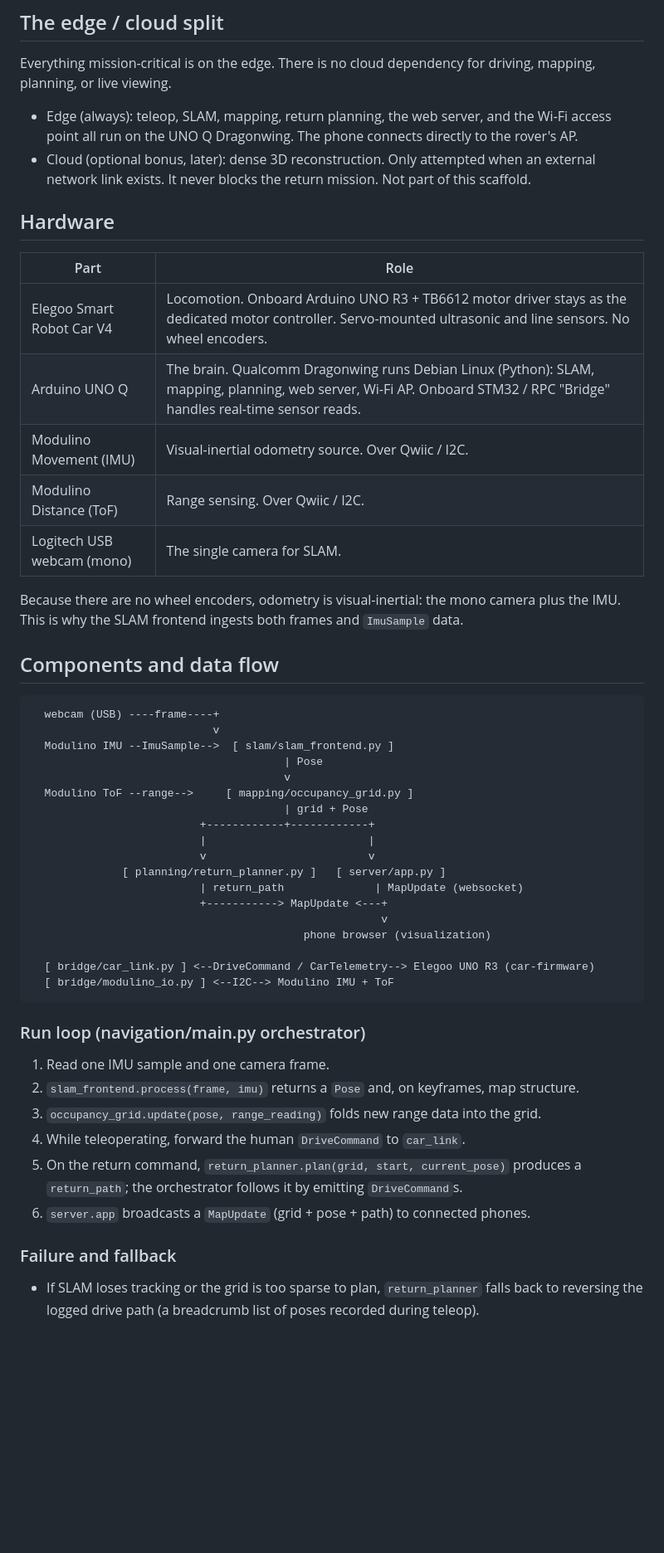
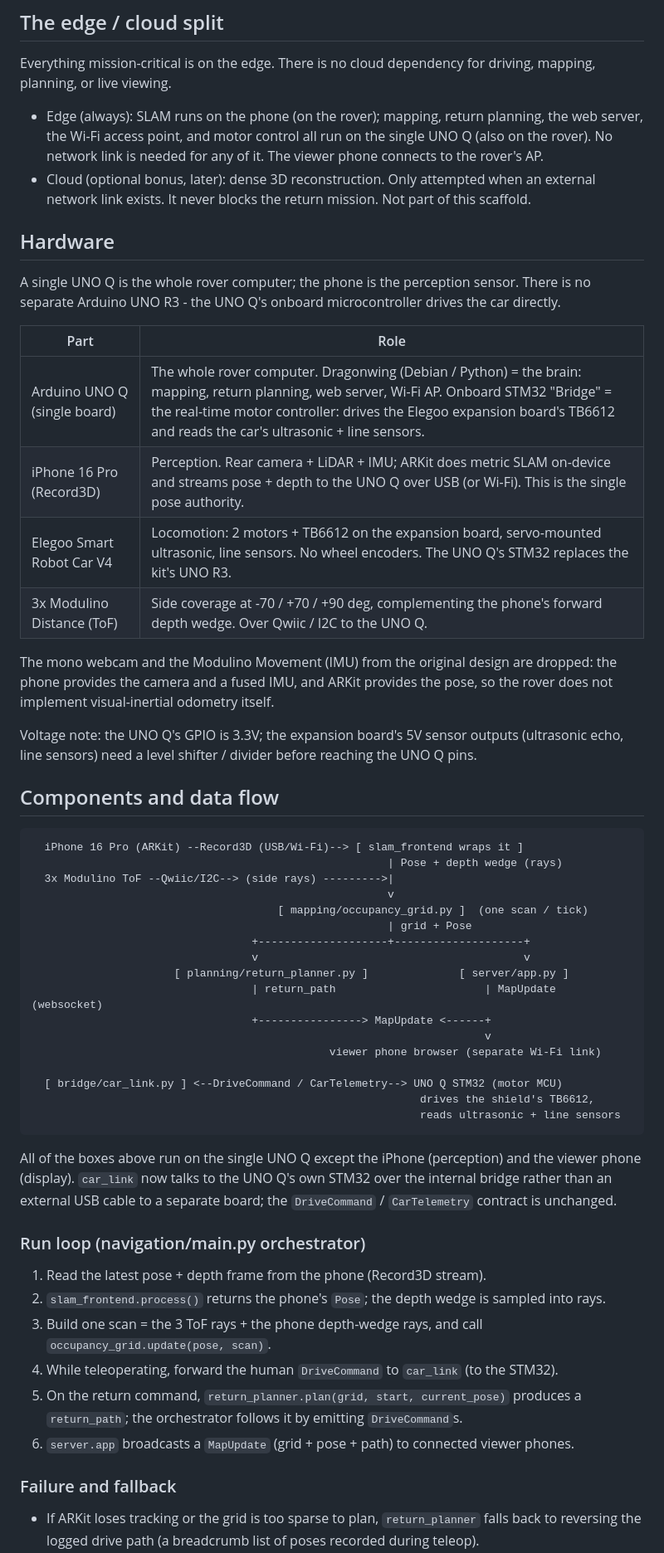
Before and after one commit to karslowe/BlindSight, a Markdown page: docs/architecture.md, the part around one of its changes. Shown at 83% size. GitHub-like rendering; blank space fills up the shorter version.

Commit message:
docs: update architecture for single UNO Q + phone perception
Reflect the new hardware plan: one UNO Q is the whole rover computer
(Dragonwing = brain: mapping, planning, server, AP; onboard STM32 = the
real-time motor controller driving the Elegoo expansion board, replacing the
kit's UNO R3). The iPhone 16 Pro is the perception sensor (rear camera + LiDAR
+ IMU -> ARKit -> Record3D streams pose + depth). The mono webcam and Modulino
IMU are dropped; 3 Modulino ToF stay for side coverage.

- Hardware table, edge/cloud split, data-flow diagram, run loop, and failure
  modes updated. car_link now talks to the UNO Q's own STM32 over the internal
  bridge (DRV/TEL contract unchanged). Added the 3.3V-vs-5V level-shift note
  and stale-phone-frame safety.

Co-Authored-By: Claude Opus 4.8 (1M context) <noreply@anthropic.com>

````diff
--- a/docs/architecture.md
+++ b/docs/architecture.md
@@ -12,59 +12,71 @@ in live. Dense 3D reconstruction is a later bonus, only when a network link exis
 Everything mission-critical is on the edge. There is no cloud dependency for driving,
 mapping, planning, or live viewing.
 
-- Edge (always): teleop, SLAM, mapping, return planning, the web server, and the Wi-Fi
-  access point all run on the UNO Q Dragonwing. The phone connects directly to the
+- Edge (always): SLAM runs on the phone (on the rover); mapping, return planning, the web
+  server, the Wi-Fi access point, and motor control all run on the single UNO Q (also on
+  the rover). No network link is needed for any of it. The viewer phone connects to the
   rover's AP.
 - Cloud (optional bonus, later): dense 3D reconstruction. Only attempted when an external
   network link exists. It never blocks the return mission. Not part of this scaffold.
 
 ## Hardware
 
+A single UNO Q is the whole rover computer; the phone is the perception sensor. There is no
+separate Arduino UNO R3 - the UNO Q's onboard microcontroller drives the car directly.
+
 | Part | Role |
 | --- | --- |
-| Elegoo Smart Robot Car V4 | Locomotion. Onboard Arduino UNO R3 + TB6612 motor driver stays as the dedicated motor controller. Servo-mounted ultrasonic and line sensors. No wheel encoders. |
-| Arduino UNO Q | The brain. Qualcomm Dragonwing runs Debian Linux (Python): SLAM, mapping, planning, web server, Wi-Fi AP. Onboard STM32 / RPC "Bridge" handles real-time sensor reads. |
-| Modulino Movement (IMU) | Visual-inertial odometry source. Over Qwiic / I2C. |
-| Modulino Distance (ToF) | Range sensing. Over Qwiic / I2C. |
-| Logitech USB webcam (mono) | The single camera for SLAM. |
+| Arduino UNO Q (single board) | The whole rover computer. Dragonwing (Debian / Python) = the brain: mapping, return planning, web server, Wi-Fi AP. Onboard STM32 "Bridge" = the real-time motor controller: drives the Elegoo expansion board's TB6612 and reads the car's ultrasonic + line sensors. |
+| iPhone 16 Pro (Record3D) | Perception. Rear camera + LiDAR + IMU; ARKit does metric SLAM on-device and streams pose + depth to the UNO Q over USB (or Wi-Fi). This is the single pose authority. |
+| Elegoo Smart Robot Car V4 | Locomotion: 2 motors + TB6612 on the expansion board, servo-mounted ultrasonic, line sensors. No wheel encoders. The UNO Q's STM32 replaces the kit's UNO R3. |
+| 3x Modulino Distance (ToF) | Side coverage at -70 / +70 / +90 deg, complementing the phone's forward depth wedge. Over Qwiic / I2C to the UNO Q. |
 
-Because there are no wheel encoders, odometry is visual-inertial: the mono camera plus the
-IMU. This is why the SLAM frontend ingests both frames and `ImuSample` data.
+The mono webcam and the Modulino Movement (IMU) from the original design are dropped: the
+phone provides the camera and a fused IMU, and ARKit provides the pose, so the rover does
+not implement visual-inertial odometry itself.
+
+Voltage note: the UNO Q's GPIO is 3.3V; the expansion board's 5V sensor outputs (ultrasonic
+echo, line sensors) need a level shifter / divider before reaching the UNO Q pins.
 
 ## Components and data flow
 
 ```
-  webcam (USB) ----frame----+
-                            v
-  Modulino IMU --ImuSample-->  [ slam/slam_frontend.py ]
-                                       | Pose
-                                       v
-  Modulino ToF --range-->     [ mapping/occupancy_grid.py ]
-                                       | grid + Pose
-                          +------------+------------+
-                          |                         |
-                          v                         v
-              [ planning/return_planner.py ]   [ server/app.py ]
-                          | return_path              | MapUpdate (websocket)
-                          +-----------> MapUpdate <---+
-                                                      v
-                                          phone browser (visualization)
+  iPhone 16 Pro (ARKit) --Record3D (USB/Wi-Fi)--> [ slam_frontend wraps it ]
+                                                       | Pose + depth wedge (rays)
+  3x Modulino ToF --Qwiic/I2C--> (side rays) --------->|
+                                                       v
+                                      [ mapping/occupancy_grid.py ]  (one scan / tick)
+                                                       | grid + Pose
+                                  +--------------------+--------------------+
+                                  v                                         v
+                      [ planning/return_planner.py ]              [ server/app.py ]
+                                  | return_path                       | MapUpdate (websocket)
+                                  +----------------> MapUpdate <------+
+                                                                      v
+                                              viewer phone browser (separate Wi-Fi link)
 
-  [ bridge/car_link.py ] <--DriveCommand / CarTelemetry--> Elegoo UNO R3 (car-firmware)
-  [ bridge/modulino_io.py ] <--I2C--> Modulino IMU + ToF
+  [ bridge/car_link.py ] <--DriveCommand / CarTelemetry--> UNO Q STM32 (motor MCU)
+                                                            drives the shield's TB6612,
+                                                            reads ultrasonic + line sensors
 ```
+
+All of the boxes above run on the single UNO Q except the iPhone (perception) and the
+viewer phone (display). `car_link` now talks to the UNO Q's own STM32 over the internal
+bridge rather than an external USB cable to a separate board; the `DriveCommand` /
+`CarTelemetry` contract is unchanged.
 
 ### Run loop (navigation/main.py orchestrator)
 
-1. Read one IMU sample and one camera frame.
-2. `slam_frontend.process(frame, imu)` returns a `Pose` and, on keyframes, map structure.
-3. `occupancy_grid.update(pose, range_reading)` folds new range data into the grid.
-4. While teleoperating, forward the human `DriveCommand` to `car_link`.
+1. Read the latest pose + depth frame from the phone (Record3D stream).
+2. `slam_frontend.process()` returns the phone's `Pose`; the depth wedge is sampled into rays.
+3. Build one scan = the 3 ToF rays + the phone depth-wedge rays, and call
+   `occupancy_grid.update(pose, scan)`.
+4. While teleoperating, forward the human `DriveCommand` to `car_link` (to the STM32).
 5. On the return command, `return_planner.plan(grid, start, current_pose)` produces a
    `return_path`; the orchestrator follows it by emitting `DriveCommand`s.
-6. `server.app` broadcasts a `MapUpdate` (grid + pose + path) to connected phones.
+6. `server.app` broadcasts a `MapUpdate` (grid + pose + path) to connected viewer phones.
 
 ### Failure and fallback
 
-- If SLAM loses tracking or the grid is too sparse to plan, `return_planner` falls back to
+- If ARKit loses tracking or the grid is too sparse to plan, `return_planner` falls back to
   reversing the logged drive path (a breadcrumb list of poses recorded during teleop).
````
Also changed, not shown: other parts of docs/architecture.md (+5 -2 lines).
